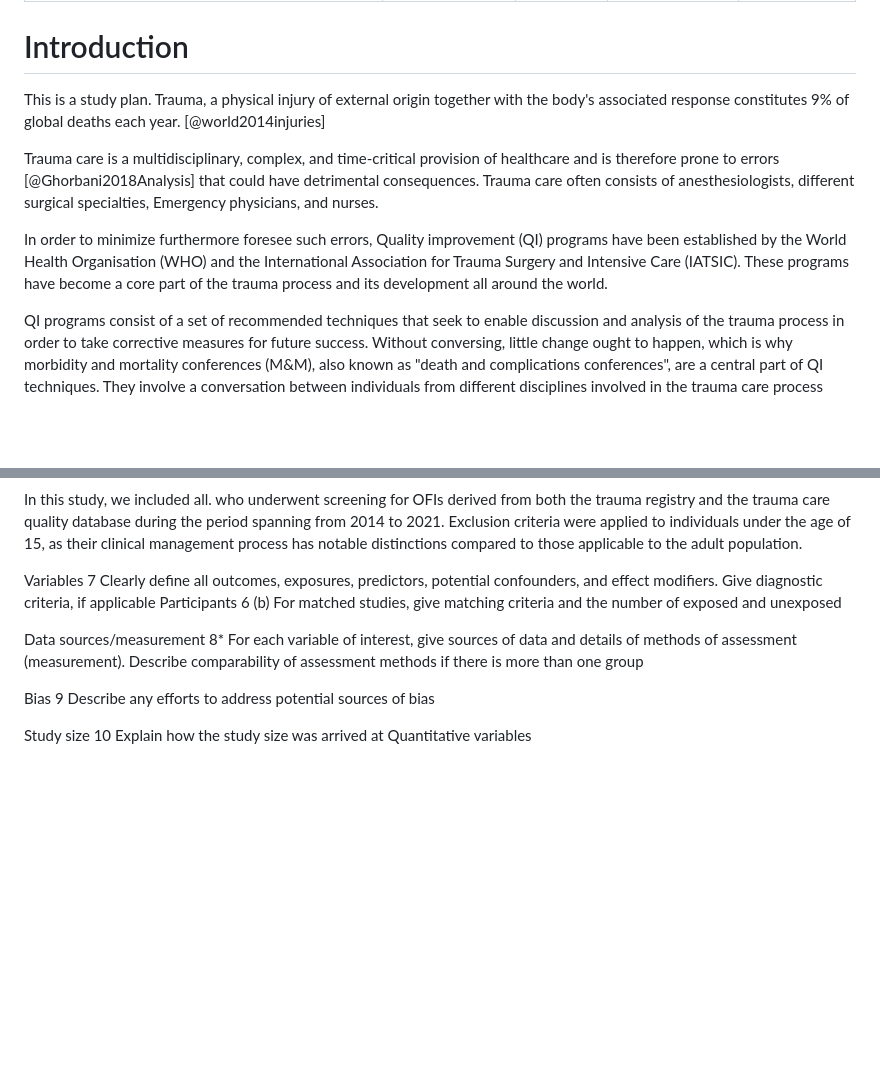
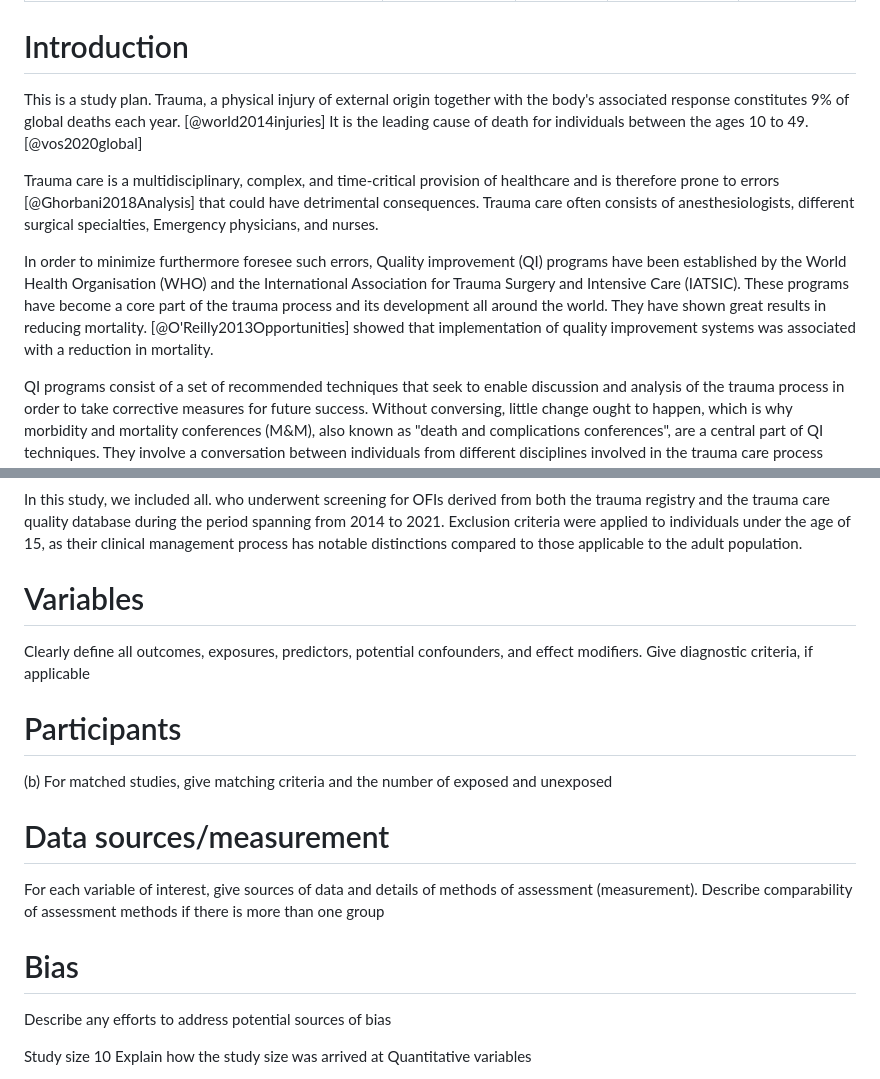
Before and after one commit to noacs-io/audit-filters-ofi-performance, a Markdown page: Study-plan.md, 2 parts joined by grey strips. Drawn GitHub-style; blank space fills up the shorter version.

```diff
--- a/Study-plan.md
+++ b/Study-plan.md
@@ -9,11 +9,11 @@ csl: bmcemerg.csl
 Introduction
 ============
 This is a study plan.
-Trauma, a physical injury of external origin together with the body's associated response constitutes 9% of global deaths each year. [@world2014injuries]
+Trauma, a physical injury of external origin together with the body's associated response constitutes 9% of global deaths each year. [@world2014injuries] It is the leading cause of death for individuals between the ages 10 to 49.[@vos2020global]
 
 Trauma care is a multidisciplinary, complex, and time-critical provision of healthcare and is therefore prone to errors [@Ghorbani2018Analysis] that could have detrimental consequences. Trauma care often consists of anesthesiologists, different surgical specialties, Emergency physicians, and nurses.
 
-In order to minimize furthermore foresee such errors, Quality improvement (QI) programs have been established by the World Health Organisation (WHO) and the International Association for Trauma Surgery and Intensive Care (IATSIC). These programs have become a core part of the trauma process and its development all around the world.
+In order to minimize furthermore foresee such errors, Quality improvement (QI) programs have been established by the World Health Organisation (WHO) and the International Association for Trauma Surgery and Intensive Care (IATSIC). These programs have become a core part of the trauma process and its development all around the world. They have shown great results in reducing mortality. [@O'Reilly2013Opportunities] showed that implementation of quality improvement systems was associated with a reduction in mortality.
 
 QI programs consist of a set of recommended techniques that seek to enable discussion and analysis of the trauma process in order to take corrective measures for future success. Without conversing, little change ought to happen, which is why morbidity and mortality conferences (M&M), also known as "death and complications conferences", are a central part of QI techniques. They involve a conversation between individuals from different disciplines involved in the trauma care process about reported deaths and complications in selected patient cases. During the conferences, a preventable death panel determines whether the death of a patient or a complication could have been preventable. When effectively implemented M&M, serves as a crucial fault-examining tool. They can transform such faults from being solely negative marks against individual care providers into incentives for reporting. These conferences promote a broader, system-based approach that emphasizes the analysis of tasks, teamwork, and quality improvement.[@Lazzara2019morbidity]
 
@@ -54,17 +54,25 @@ eligibility criteria
 ======
 In this study, we included all. who underwent screening for OFIs derived from both the trauma registry and the trauma care quality database during the period spanning from 2014 to 2021. Exclusion criteria were applied to individuals under the age of 15, as their clinical management process has notable distinctions compared to those applicable to the adult population.
 
-Variables 7 Clearly define all outcomes, exposures, predictors, potential confounders, and effect
+Variables
+======
+Clearly define all outcomes, exposures, predictors, potential confounders, and effect
 modifiers. Give diagnostic criteria, if applicable
-Participants 6
+
+Participants
+======
 (b) For matched studies, give matching criteria and the number of exposed and
 unexposed
 
-Data sources/measurement 8* For each variable of interest, give sources of data and details of methods of
+Data sources/measurement
+======
+For each variable of interest, give sources of data and details of methods of
 assessment (measurement). Describe comparability of assessment methods if there is
 more than one group
 
-Bias 9 Describe any efforts to address potential sources of bias
+Bias
+=====
+Describe any efforts to address potential sources of bias
 
 Study size 10 Explain how the study size was arrived at
 Quantitative variables
```
